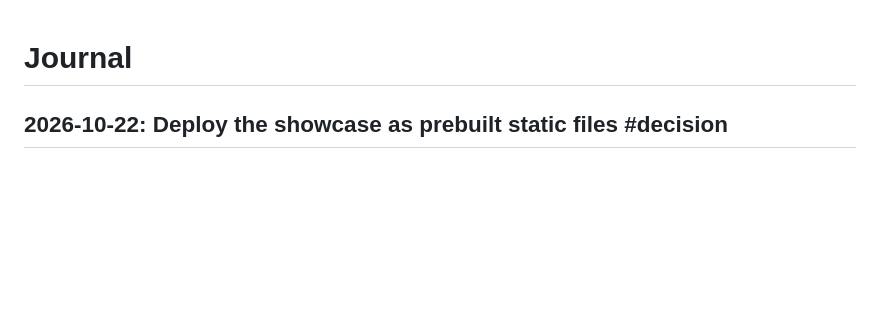
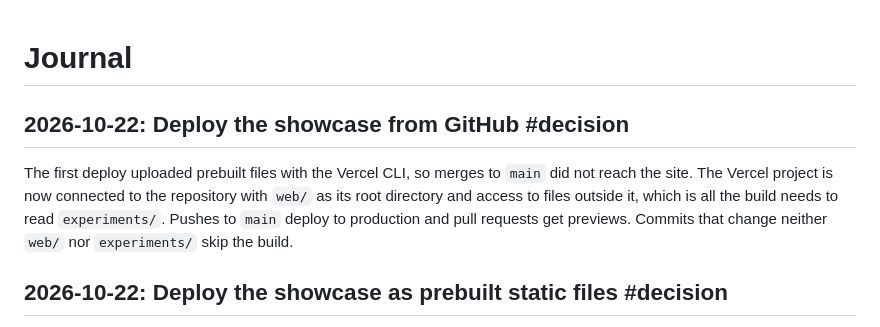
Before and after one commit to Builder106/tcg-cabt-lab, a Markdown page: JOURNAL.md, the part around the change. Rendered like a GitHub page; blank space fills up the shorter version.

```diff
--- a/JOURNAL.md
+++ b/JOURNAL.md
@@ -1,4 +1,8 @@
 # Journal
+
+## 2026-10-22: Deploy the showcase from GitHub #decision
+
+The first deploy uploaded prebuilt files with the Vercel CLI, so merges to `main` did not reach the site. The Vercel project is now connected to the repository with `web/` as its root directory and access to files outside it, which is all the build needs to read `experiments/`. Pushes to `main` deploy to production and pull requests get previews. Commits that change neither `web/` nor `experiments/` skip the build.
 
 ## 2026-10-22: Deploy the showcase as prebuilt static files #decision
 
```
Also changed, not shown: README.md (+1 -8 lines), web/README.md (added, +25 -0 lines).
